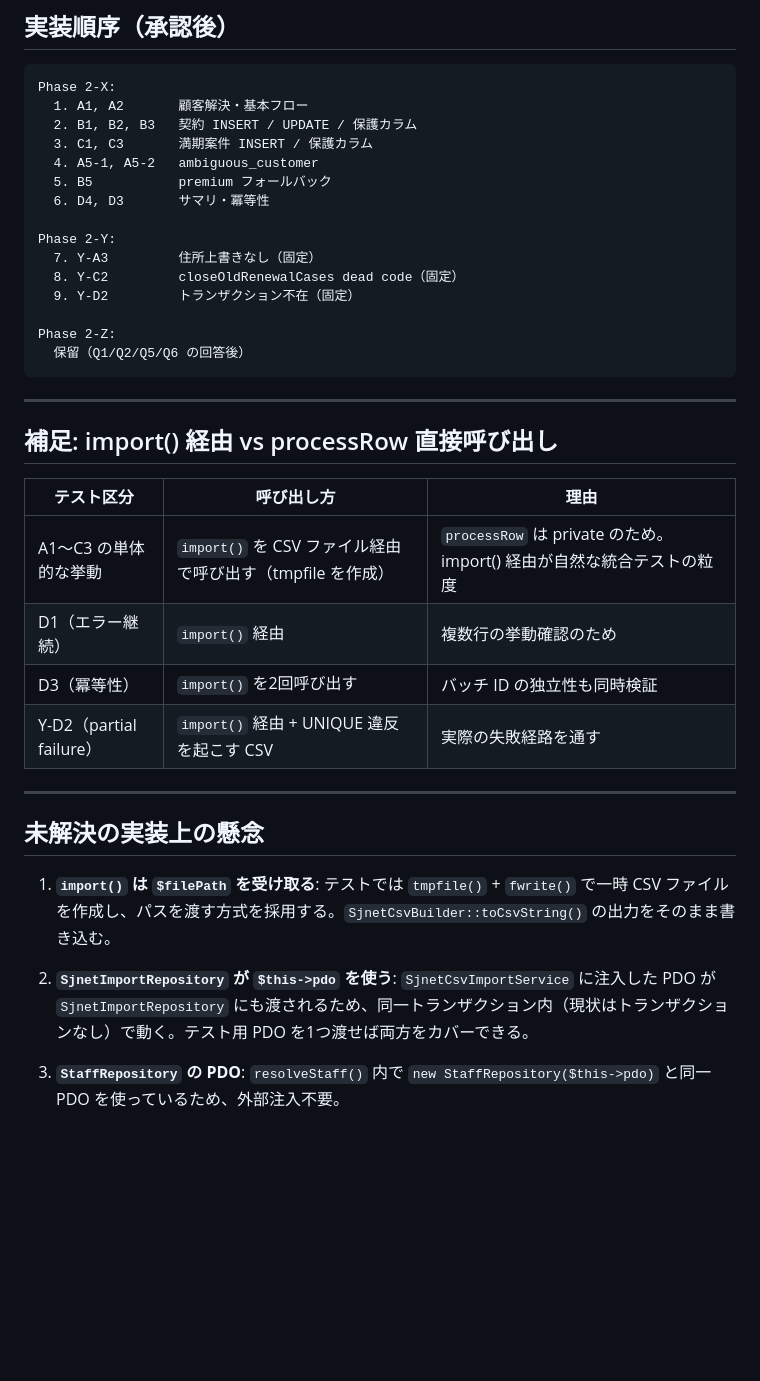
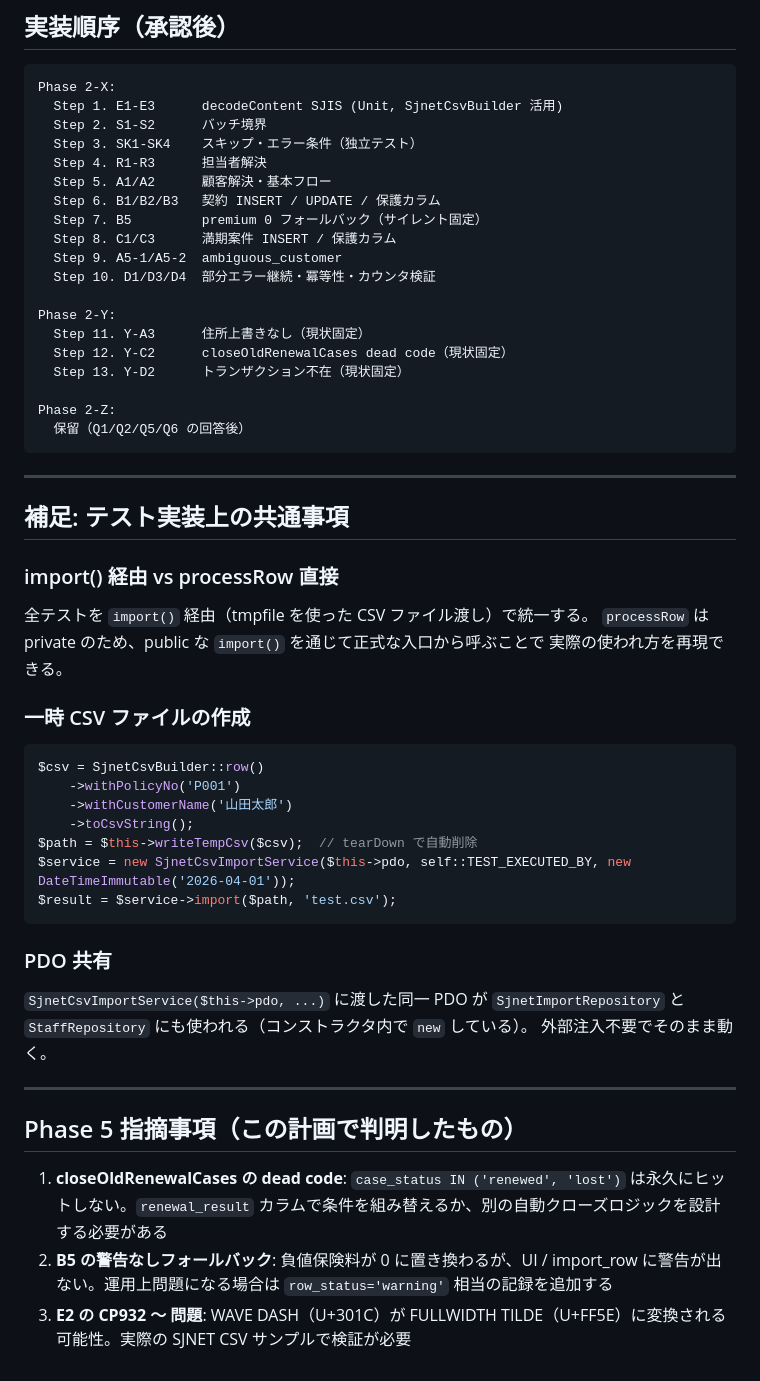
Before and after one commit to nakamurashowork-lgtm/insurance-agency, a Markdown page: docs/test-plan-phase2.md, the part around one of its changes. Rendered like a GitHub page; blank space fills up the shorter version.

````diff
--- a/docs/test-plan-phase2.md
+++ b/docs/test-plan-phase2.md
@@ -87,17 +165,21 @@
 
 ```
 Phase 2-X:
-  1. A1, A2       顧客解決・基本フロー
-  2. B1, B2, B3   契約 INSERT / UPDATE / 保護カラム
-  3. C1, C3       満期案件 INSERT / 保護カラム
-  4. A5-1, A5-2   ambiguous_customer
-  5. B5           premium フォールバック
-  6. D4, D3       サマリ・冪等性
+  Step 1. E1-E3      decodeContent SJIS (Unit, SjnetCsvBuilder 活用)
+  Step 2. S1-S2      バッチ境界
+  Step 3. SK1-SK4    スキップ・エラー条件（独立テスト）
+  Step 4. R1-R3      担当者解決
+  Step 5. A1/A2      顧客解決・基本フロー
+  Step 6. B1/B2/B3   契約 INSERT / UPDATE / 保護カラム
+  Step 7. B5         premium 0 フォールバック（サイレント固定）
+  Step 8. C1/C3      満期案件 INSERT / 保護カラム
+  Step 9. A5-1/A5-2  ambiguous_customer
+  Step 10. D1/D3/D4  部分エラー継続・冪等性・カウンタ検証
 
 Phase 2-Y:
-  7. Y-A3         住所上書きなし（固定）
-  8. Y-C2         closeOldRenewalCases dead code（固定）
-  9. Y-D2         トランザクション不在（固定）
+  Step 11. Y-A3      住所上書きなし（現状固定）
+  Step 12. Y-C2      closeOldRenewalCases dead code（現状固定）
+  Step 13. Y-D2      トランザクション不在（現状固定）
 
 Phase 2-Z:
   保留（Q1/Q2/Q5/Q6 の回答後）
@@ -105,21 +187,36 @@ Phase 2-Z:
 
 ---
 
-## 補足: import() 経由 vs processRow 直接呼び出し
+## 補足: テスト実装上の共通事項
 
-| テスト区分 | 呼び出し方 | 理由 |
-|---|---|---|
-| A1〜C3 の単体的な挙動 | `import()` を CSV ファイル経由で呼び出す（tmpfile を作成） | `processRow` は private のため。import() 経由が自然な統合テストの粒度 |
-| D1（エラー継続） | `import()` 経由 | 複数行の挙動確認のため |
-| D3（冪等性） | `import()` を2回呼び出す | バッチ ID の独立性も同時検証 |
-| Y-D2（partial failure） | `import()` 経由 + UNIQUE 違反を起こす CSV | 実際の失敗経路を通す |
+### import() 経由 vs processRow 直接
+
+全テストを `import()` 経由（tmpfile を使った CSV ファイル渡し）で統一する。
+`processRow` は private のため、public な `import()` を通じて正式な入口から呼ぶことで
+実際の使われ方を再現できる。
+
+### 一時 CSV ファイルの作成
+
+```php
+$csv = SjnetCsvBuilder::row()
+    ->withPolicyNo('P001')
+    ->withCustomerName('山田太郎')
+    ->toCsvString();
+$path = $this->writeTempCsv($csv);  // tearDown で自動削除
+$service = new SjnetCsvImportService($this->pdo, self::TEST_EXECUTED_BY, new DateTimeImmutable('2026-04-01'));
+$result = $service->import($path, 'test.csv');
+```
+
+### PDO 共有
+
+`SjnetCsvImportService($this->pdo, ...)` に渡した同一 PDO が
+`SjnetImportRepository` と `StaffRepository` にも使われる（コンストラクタ内で `new` している）。
+外部注入不要でそのまま動く。
 
 ---
 
-## 未解決の実装上の懸念
+## Phase 5 指摘事項（この計画で判明したもの）
 
-1. **`import()` は `$filePath` を受け取る**: テストでは `tmpfile()` + `fwrite()` で一時 CSV ファイルを作成し、パスを渡す方式を採用する。`SjnetCsvBuilder::toCsvString()` の出力をそのまま書き込む。
-
-2. **`SjnetImportRepository` が `$this->pdo` を使う**: `SjnetCsvImportService` に注入した PDO が `SjnetImportRepository` にも渡されるため、同一トランザクション内（現状はトランザクションなし）で動く。テスト用 PDO を1つ渡せば両方をカバーできる。
-
-3. **`StaffRepository` の PDO**: `resolveStaff()` 内で `new StaffRepository($this->pdo)` と同一 PDO を使っているため、外部注入不要。
+1. **closeOldRenewalCases の dead code**: `case_status IN ('renewed', 'lost')` は永久にヒットしない。`renewal_result` カラムで条件を組み替えるか、別の自動クローズロジックを設計する必要がある
+2. **B5 の警告なしフォールバック**: 負値保険料が 0 に置き換わるが、UI / import_row に警告が出ない。運用上問題になる場合は `row_status='warning'` 相当の記録を追加する
+3. **E2 の CP932 〜 問題**: WAVE DASH（U+301C）が FULLWIDTH TILDE（U+FF5E）に変換される可能性。実際の SJNET CSV サンプルで検証が必要
````
Also changed, not shown: other parts of docs/test-plan-phase2.md (+130 -52 lines).
